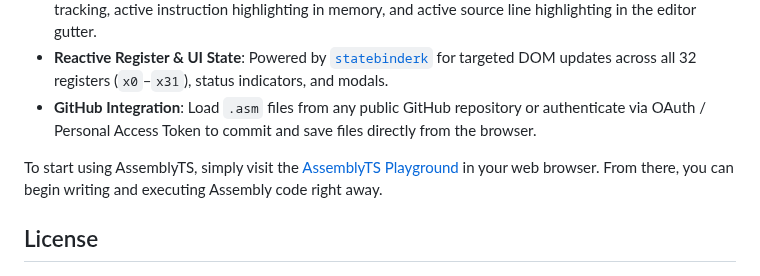
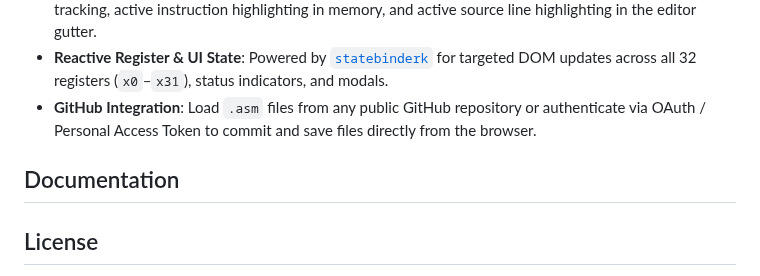
Before and after one commit to mk314k/AssemblyTS, a Markdown page: README.md, the part around the change. Drawn GitHub-style.

```diff
--- a/README.md
+++ b/README.md
@@ -18,7 +18,7 @@ Try AssemblyTS directly in your browser at the **[AssemblyTS Playground](https:/
 - **Reactive Register & UI State**: Powered by [`statebinderk`](https://www.npmjs.com/package/statebinderk) for targeted DOM updates across all 32 registers (`x0`–`x31`), status indicators, and modals.
 - **GitHub Integration**: Load `.asm` files from any public GitHub repository or authenticate via OAuth / Personal Access Token to commit and save files directly from the browser.
 
-To start using AssemblyTS, simply visit the [AssemblyTS Playground](https://mk314k.github.io/AssemblyTS/) in your web browser. From there, you can begin writing and executing Assembly code right away.
+## Documentation
 
 <!-- ## Usage
 
```
